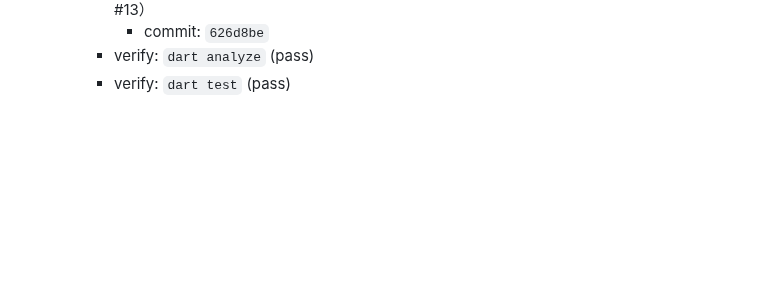
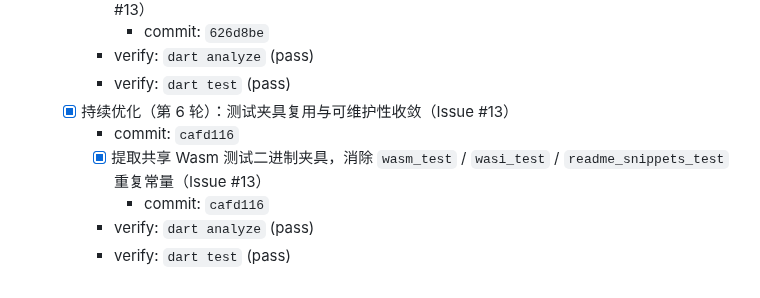
Before and after one commit to medz/wasd, a Markdown page: TODO.md, the part around the change. Drawn GitHub-style; blank space fills up the shorter version.

Commit message:
docs(todo): record round-6 optimization completion

```diff
--- a/TODO.md
+++ b/TODO.md
@@ -196,3 +196,9 @@
       - commit: `626d8be`
     - verify: `dart analyze` (pass)
     - verify: `dart test` (pass)
+  - [x] 持续优化（第 6 轮）：测试夹具复用与可维护性收敛（Issue #13）
+    - commit: `cafd116`
+    - [x] 提取共享 Wasm 测试二进制夹具，消除 `wasm_test` / `wasi_test` / `readme_snippets_test` 重复常量（Issue #13）
+      - commit: `cafd116`
+    - verify: `dart analyze` (pass)
+    - verify: `dart test` (pass)
```
